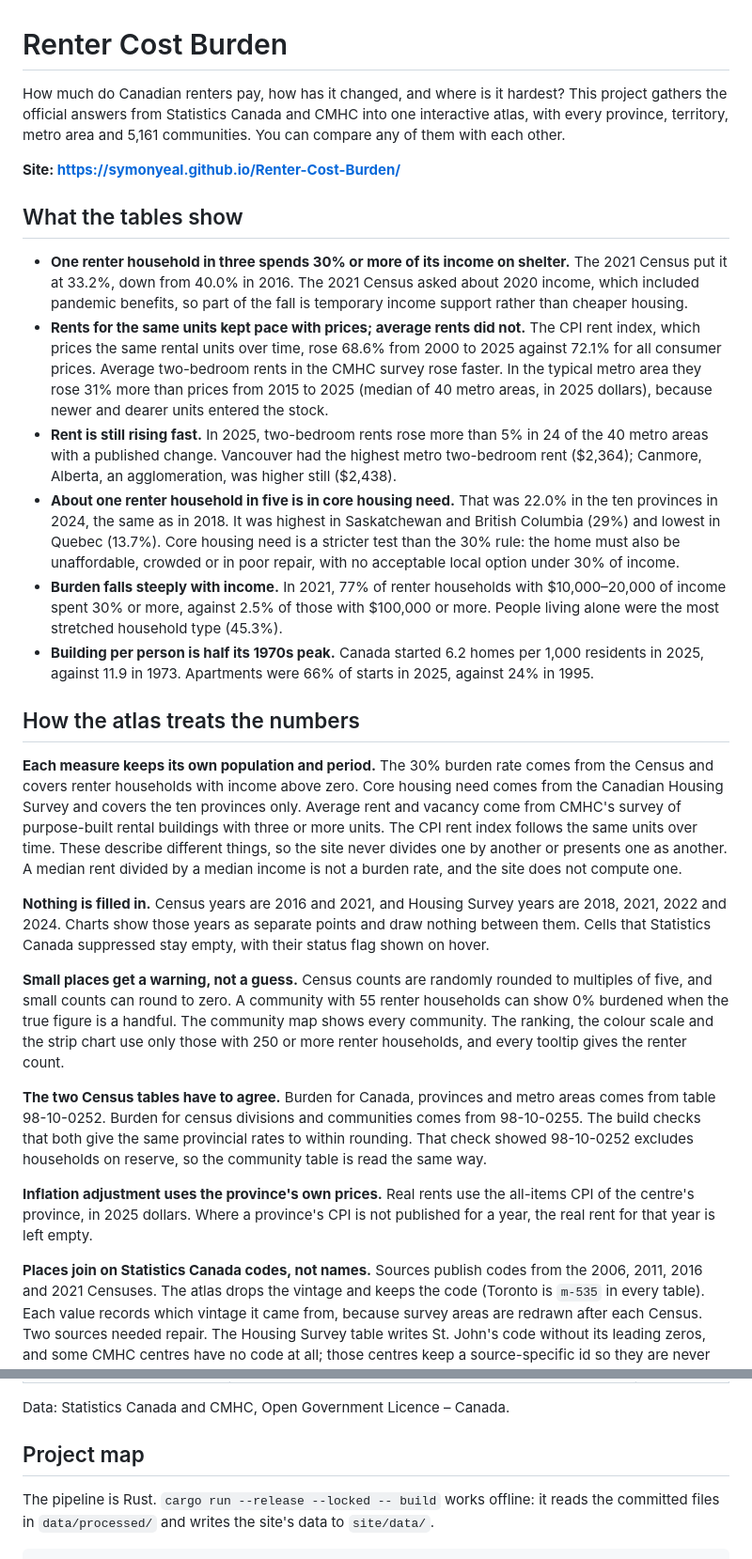
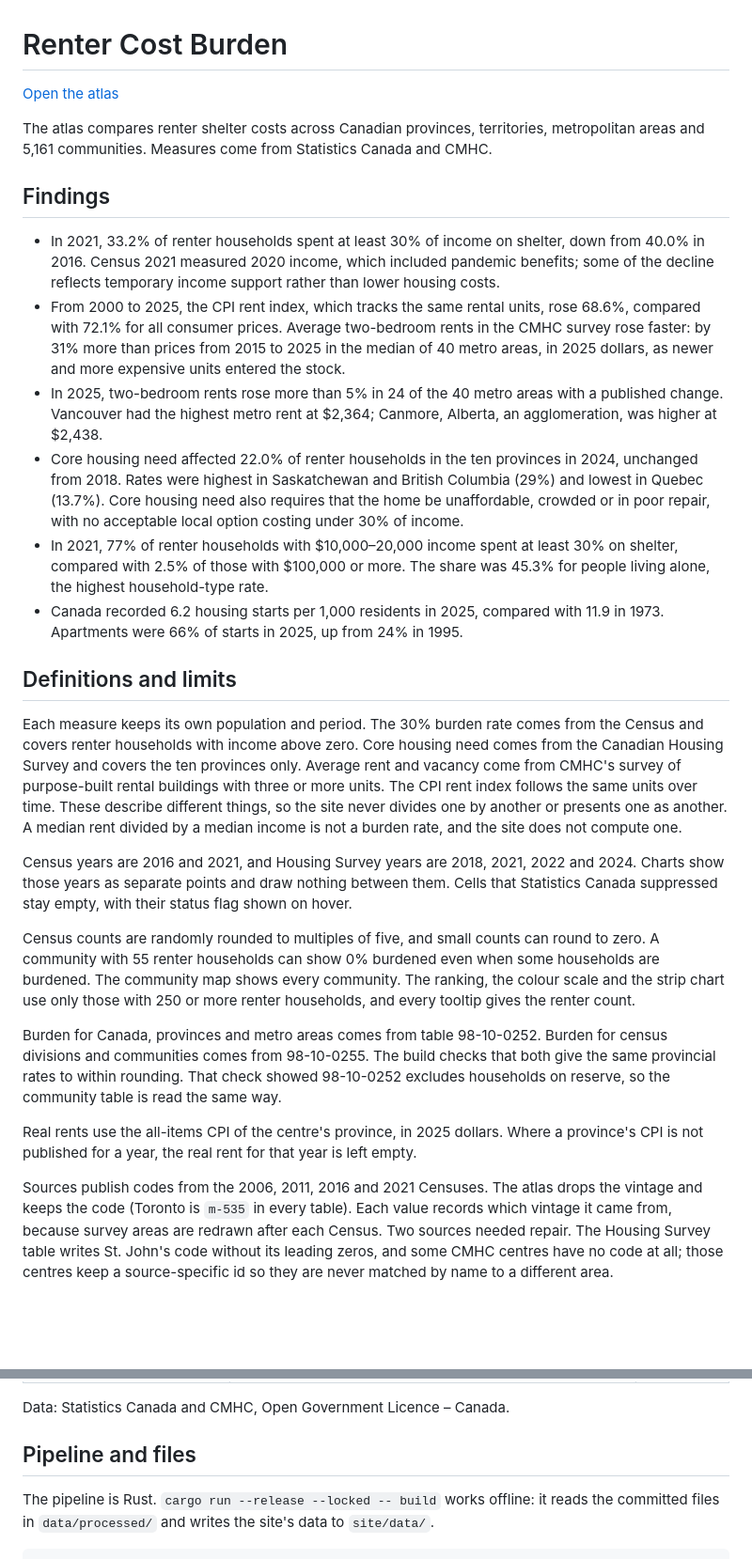
Before and after one commit to symonyeal/Renter-Cost-Burden, a Markdown page: README.md, 2 parts joined by grey strips. Shown at 94% size. GitHub-like rendering; blank space fills up the shorter version.

Commit message:
Tighten README prose and consolidate project documentation

```diff
--- a/README.md
+++ b/README.md
@@ -1,40 +1,21 @@
 # Renter Cost Burden
 
-How much do Canadian renters pay, how has it changed, and where is it hardest? This project
-gathers the official answers from Statistics Canada and CMHC into one interactive atlas, with
-every province, territory, metro area and 5,161 communities. You can compare any of them with
-each other.
+[Open the atlas](https://symonyeal.github.io/Renter-Cost-Burden/)
 
-**Site: https://symonyeal.github.io/Renter-Cost-Burden/**
+The atlas compares renter shelter costs across Canadian provinces, territories, metropolitan areas and 5,161 communities. Measures come from Statistics Canada and CMHC.
 
-## What the tables show
+## Findings
 
-- **One renter household in three spends 30% or more of its income on shelter.** The 2021
-  Census put it at 33.2%, down from 40.0% in 2016. The 2021 Census asked about 2020 income,
-  which included pandemic benefits, so part of the fall is temporary income support rather than
-  cheaper housing.
-- **Rents for the same units kept pace with prices; average rents did not.** The CPI rent
-  index, which prices the same rental units over time, rose 68.6% from 2000 to 2025 against
-  72.1% for all consumer prices. Average two-bedroom rents in the CMHC survey rose faster. In
-  the typical metro area they rose 31% more than prices from 2015 to 2025 (median of 40 metro
-  areas, in 2025 dollars), because newer and dearer units entered the stock.
-- **Rent is still rising fast.** In 2025, two-bedroom rents rose more than 5% in 24 of the 40
-  metro areas with a published change. Vancouver had the highest metro two-bedroom rent
-  ($2,364); Canmore, Alberta, an agglomeration, was higher still ($2,438).
-- **About one renter household in five is in core housing need.** That was 22.0% in the ten
-  provinces in 2024, the same as in 2018. It was highest in Saskatchewan and British Columbia
-  (29%) and lowest in Quebec (13.7%). Core housing need is a stricter test than the 30% rule: the
-  home must also be unaffordable, crowded or in poor repair, with no acceptable local option
-  under 30% of income.
-- **Burden falls steeply with income.** In 2021, 77% of renter households with $10,000–20,000
-  of income spent 30% or more, against 2.5% of those with $100,000 or more. People living alone
-  were the most stretched household type (45.3%).
-- **Building per person is half its 1970s peak.** Canada started 6.2 homes per 1,000 residents
-  in 2025, against 11.9 in 1973. Apartments were 66% of starts in 2025, against 24% in 1995.
+- In 2021, 33.2% of renter households spent at least 30% of income on shelter, down from 40.0% in 2016. Census 2021 measured 2020 income, which included pandemic benefits; some of the decline reflects temporary income support rather than lower housing costs.
+- From 2000 to 2025, the CPI rent index, which tracks the same rental units, rose 68.6%, compared with 72.1% for all consumer prices. Average two-bedroom rents in the CMHC survey rose faster: by 31% more than prices from 2015 to 2025 in the median of 40 metro areas, in 2025 dollars, as newer and more expensive units entered the stock.
+- In 2025, two-bedroom rents rose more than 5% in 24 of the 40 metro areas with a published change. Vancouver had the highest metro rent at $2,364; Canmore, Alberta, an agglomeration, was higher at $2,438.
+- Core housing need affected 22.0% of renter households in the ten provinces in 2024, unchanged from 2018. Rates were highest in Saskatchewan and British Columbia (29%) and lowest in Quebec (13.7%). Core housing need also requires that the home be unaffordable, crowded or in poor repair, with no acceptable local option costing under 30% of income.
+- In 2021, 77% of renter households with $10,000–20,000 income spent at least 30% on shelter, compared with 2.5% of those with $100,000 or more. The share was 45.3% for people living alone, the highest household-type rate.
+- Canada recorded 6.2 housing starts per 1,000 residents in 2025, compared with 11.9 in 1973. Apartments were 66% of starts in 2025, up from 24% in 1995.
 
-## How the atlas treats the numbers
+## Definitions and limits
 
-**Each measure keeps its own population and period.** The 30% burden rate comes from the
+Each measure keeps its own population and period. The 30% burden rate comes from the
 Census and covers renter households with income above zero. Core housing need comes from the
 Canadian Housing Survey and covers the ten provinces only. Average rent and vacancy come from
 CMHC's survey of purpose-built rental buildings with three or more units. The CPI rent index
@@ -42,26 +23,26 @@ follows the same units over time. These describe different things, so the site n
 one by another or presents one as another. A median rent divided by a median income is not a
 burden rate, and the site does not compute one.
 
-**Nothing is filled in.** Census years are 2016 and 2021, and Housing Survey years are 2018,
+Census years are 2016 and 2021, and Housing Survey years are 2018,
 2021, 2022 and 2024. Charts show those years as separate points and draw nothing between them.
 Cells that Statistics Canada suppressed stay empty, with their status flag shown on hover.
 
-**Small places get a warning, not a guess.** Census counts are randomly rounded to multiples
+Census counts are randomly rounded to multiples
 of five, and small counts can round to zero. A community with 55 renter households can show
-0% burdened when the true figure is a handful. The community map shows every community. The
+0% burdened even when some households are burdened. The community map shows every community. The
 ranking, the colour scale and the strip chart use only those with 250 or more renter households,
 and every tooltip gives the renter count.
 
-**The two Census tables have to agree.** Burden for Canada, provinces and metro areas comes
+Burden for Canada, provinces and metro areas comes
 from table 98-10-0252. Burden for census divisions and communities comes from 98-10-0255. The
 build checks that both give the same provincial rates to within rounding. That check showed
 98-10-0252 excludes households on reserve, so the community table is read the same way.
 
-**Inflation adjustment uses the province's own prices.** Real rents use the all-items CPI of
+Real rents use the all-items CPI of
 the centre's province, in 2025 dollars. Where a province's CPI is not published for a year, the
 real rent for that year is left empty.
 
-**Places join on Statistics Canada codes, not names.** Sources publish codes from the 2006,
+Sources publish codes from the 2006,
 2011, 2016 and 2021 Censuses. The atlas drops the vintage and keeps the code (Toronto is
 `m-535` in every table). Each value records which vintage it came from, because survey areas
 are redrawn after each Census. Two sources needed repair. The Housing Survey table writes
@@ -89,7 +70,7 @@ The full definitions, universes and caveats for every measure are in
 
 Data: Statistics Canada and CMHC, Open Government Licence – Canada.
 
-## Project map
+## Pipeline and files
 
 The pipeline is Rust. `cargo run --release --locked -- build` works offline: it reads the
 committed files in `data/processed/` and writes the site's data to `site/data/`.
```
